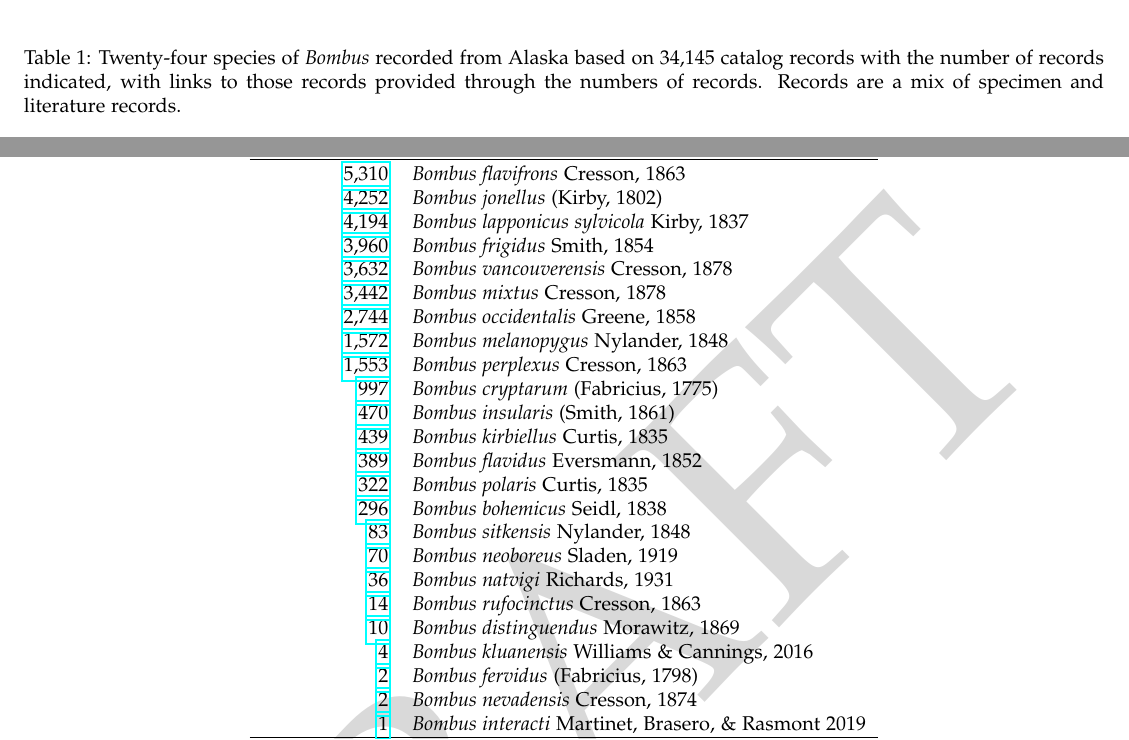
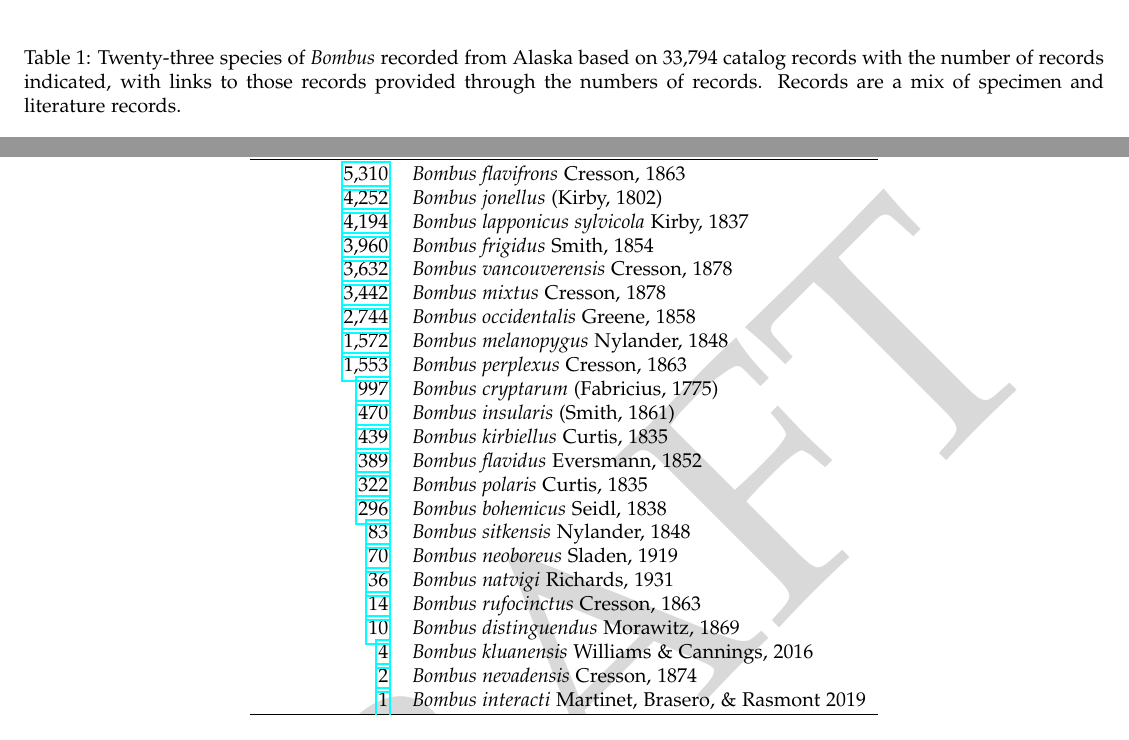
Before and after one commit to Alaska-Entomological-Society/AKES_Newsletter, a LaTeX document (2020/01/AKES_newsletter_2020_01.tex, which reads 2020/01/bumble_bee_update_table.tex): two parts of page 35 of 38, joined at a grey line, cut so that both start at the same text. Compiled offline with pdfLaTeX.

Commit message:
Update bumble_bee_update_table.tex
removed B. fervidus from table & changed # of records in caption

```diff
--- a/2020/01/bumble_bee_update_table.tex
+++ b/2020/01/bumble_bee_update_table.tex
@@ -2,7 +2,7 @@
 \begin{center}
 \begin{longtable}{rl}
 
-\caption{Twenty-four species of \textit{Bombus} recorded from Alaska based on 34,145 catalog records with the number of records indicated, with links to those records provided through the numbers of records. Records are a mix of specimen and literature records.}\label{Bombustable}\\
+\caption{Twenty-three species of \textit{Bombus} recorded from Alaska based on 33,794 catalog records with the number of records indicated, with links to those records provided through the numbers of records. Records are a mix of specimen and literature records.}\label{Bombustable}\\
 
 \hline
 \\[-1.0em]
@@ -48,7 +48,6 @@
 \href{https://arctos.database.museum/SpecimenResults.cfm?state_prov=Alaska&scientific_name=Bombus&scientific_name_scope=currentID&species=NOTNULL&taxa_formula=A&formatted_scientific_name==%3Ci%3EBombus%20rufocinctus%3C%2Fi%3E%20Cresson%2C%201863}{14} & \textit{Bombus rufocinctus} Cresson, 1863\\
 \href{https://arctos.database.museum/SpecimenResults.cfm?state_prov=Alaska&scientific_name=Bombus&scientific_name_scope=currentID&species=NOTNULL&taxa_formula=A&formatted_scientific_name==%3Ci%3EBombus%20distinguendus%3C%2Fi%3E%20Morawitz%2C%201869}{10} & \textit{Bombus distinguendus} Morawitz, 1869\\
 \href{https://arctos.database.museum/SpecimenResults.cfm?state_prov=Alaska&scientific_name=Bombus&scientific_name_scope=currentID&species=NOTNULL&taxa_formula=A&formatted_scientific_name==%3Ci%3EBombus%20kluanensis%3C%2Fi%3E%20Williams%20%26%20Cannings%2C%202016}{4} & \textit{Bombus kluanensis} Williams \& Cannings, 2016\\
-\href{https://arctos.database.museum/SpecimenResults.cfm?state_prov=Alaska&scientific_name=Bombus&scientific_name_scope=currentID&species=NOTNULL&taxa_formula=A&formatted_scientific_name==%3Ci%3EBombus%20fervidus%3C%2Fi%3E%20(Fabricius%2C%201798)}{2} & \textit{Bombus fervidus} (Fabricius, 1798)\\
 \href{https://arctos.database.museum/SpecimenResults.cfm?state_prov=Alaska&scientific_name=Bombus&scientific_name_scope=currentID&species=NOTNULL&taxa_formula=A&formatted_scientific_name==%3Ci%3EBombus%20nevadensis%3C%2Fi%3E%20Cresson%2C%201874}{2} & \textit{Bombus nevadensis} Cresson, 1874\\
 \href{https://arctos.database.museum/SpecimenResults.cfm?state_prov=Alaska&scientific_name=Bombus&scientific_name_scope=currentID&species=NOTNULL&taxa_formula=A&formatted_scientific_name==%3Ci%3EBombus%20interacti%3C%2Fi%3E%20Martinet%2C%20Brasero%2C%20%26%20Rasmont%202019}{1} & \textit{Bombus interacti} Martinet, Brasero, \& Rasmont 2019\\
 
```
